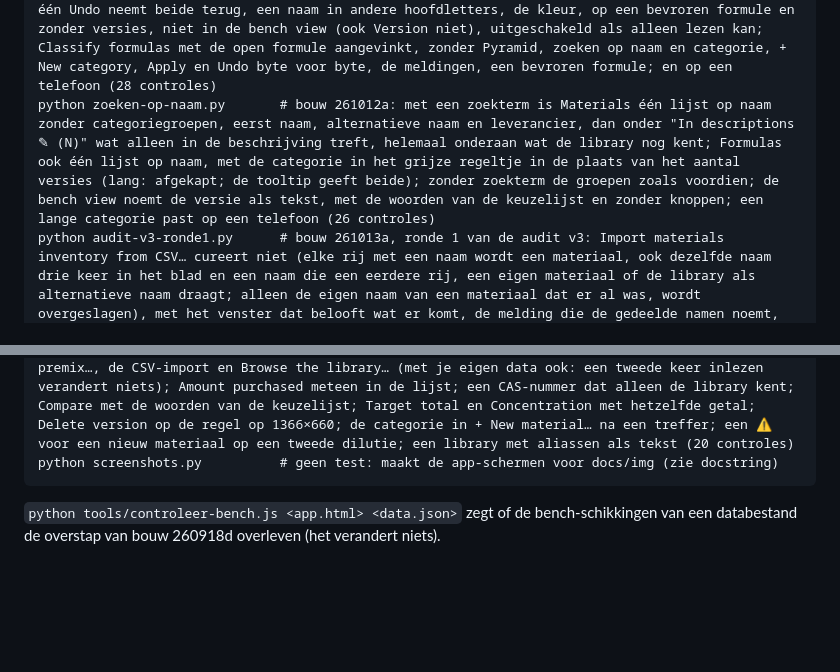
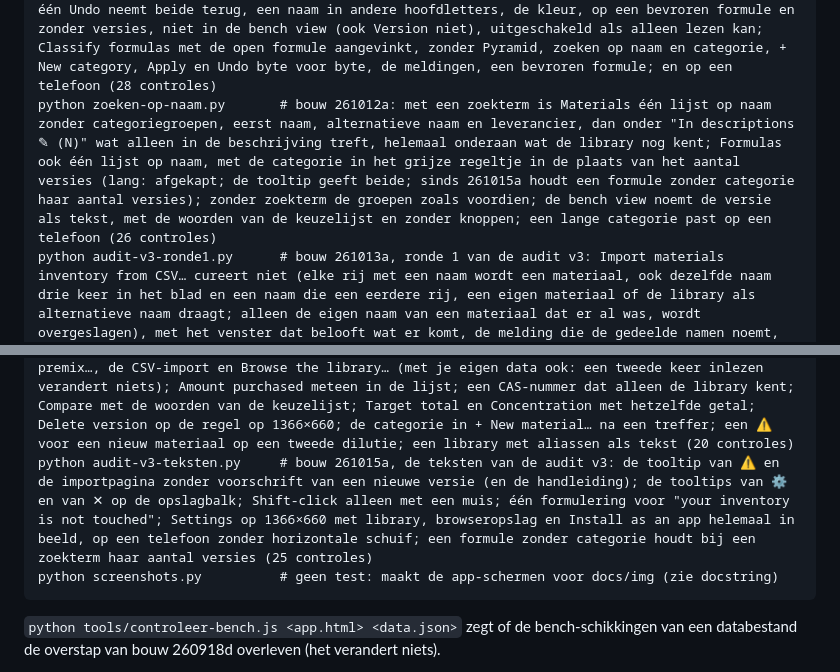
Before and after one commit to miformulas/miformulas, a Markdown page: tools/browsertests/README.md, 2 parts joined by grey strips. GitHub-like rendering; blank space fills up the shorter version.

```diff
--- a/tools/browsertests/README.md
+++ b/tools/browsertests/README.md
@@ -62,10 +62,11 @@ kan op de exitcode afgaan:
     python geselecteerde-rij-en-icoon.py # bouw 261011c (bouw 4 van de analyse van 10/10): een ander item openen, met de muis of met Enter, laat de rijen van de lijst staan, de markering verhuist op de rij zelf en de aangeklikte rij houdt de focus (Tab naar de volgende); hoogstens één gemarkeerde rij (geen zonder open item, in To order of buiten een zoekterm); het piramide-icoontje als één span zonder kinderen in de lijst, de materiaalpagina, de formuletabel, de bench, Compare en het weegblad, met de klasse van zijn niveau, de kleur van zijn categorie, 12, 13 of 20 px en zes maskers; het tekent wat het oude tekende (naast elkaar, op 40 px) en blijft op papier staan (print-color-adjust, en een pdf zonder achtergronden via pdftoppm) (25 controles)
     python materialen-classificeren.py # bouw 261011d: Classify several…, sinds 261011e boven het zoekvak van Materials naast + New material… (niet in To order en niet als alleen lezen kan), met op de materiaalpagina keuzelijst, kleurvakje en + New category op één regel; met een premix open niets aangevinkt; het venster met het materiaal van de pagina aangevinkt en in beeld, een lijst zo hoog als het scherm toelaat zonder dat het venster scrolt (ook op een laag laptopscherm en een telefoon) en die niet verspringt, zoeken op naam, categorie en CAS, Untick all, Shift-klik, Tick all shown, vinkjes die een andere zoekterm overleven, geen premixes; Apply zonder vinkje of zonder keuze, + New category (ook in andere hoofdletters), alleen de categorie, alleen de piramide, "?", de melding met wat het al had, niets te veranderen zonder Undo-stap, één Undo die alles terugzet en Redo; en op een telefoon, met de knoppen naast elkaar (38 controles)
     python formules-classificeren.py # bouw 261011e: boven het zoekvak van Formulas + New formula… en Classify several…; op de formulepagina de categorie boven Version (keuzelijst, kleurvakje, + New category; Change category… weg): een keuze is één Undo-stap, + New category maakt en kent toe en één Undo neemt beide terug, een naam in andere hoofdletters, de kleur, op een bevroren formule en zonder versies, niet in de bench view (ook Version niet), uitgeschakeld als alleen lezen kan; Classify formulas met de open formule aangevinkt, zonder Pyramid, zoeken op naam en categorie, + New category, Apply en Undo byte voor byte, de meldingen, een bevroren formule; en op een telefoon (28 controles)
-    python zoeken-op-naam.py       # bouw 261012a: met een zoekterm is Materials één lijst op naam zonder categoriegroepen, eerst naam, alternatieve naam en leverancier, dan onder "In descriptions ✎ (N)" wat alleen in de beschrijving treft, helemaal onderaan wat de library nog kent; Formulas ook één lijst op naam, met de categorie in het grijze regeltje in de plaats van het aantal versies (lang: afgekapt; de tooltip geeft beide); zonder zoekterm de groepen zoals voordien; de bench view noemt de versie als tekst, met de woorden van de keuzelijst en zonder knoppen; een lange categorie past op een telefoon (26 controles)
+    python zoeken-op-naam.py       # bouw 261012a: met een zoekterm is Materials één lijst op naam zonder categoriegroepen, eerst naam, alternatieve naam en leverancier, dan onder "In descriptions ✎ (N)" wat alleen in de beschrijving treft, helemaal onderaan wat de library nog kent; Formulas ook één lijst op naam, met de categorie in het grijze regeltje in de plaats van het aantal versies (lang: afgekapt; de tooltip geeft beide; sinds 261015a houdt een formule zonder categorie haar aantal versies); zonder zoekterm de groepen zoals voordien; de bench view noemt de versie als tekst, met de woorden van de keuzelijst en zonder knoppen; een lange categorie past op een telefoon (26 controles)
     python audit-v3-ronde1.py      # bouw 261013a, ronde 1 van de audit v3: Import materials inventory from CSV… cureert niet (elke rij met een naam wordt een materiaal, ook dezelfde naam drie keer in het blad en een naam die een eerdere rij, een eigen materiaal of de library als alternatieve naam draagt; alleen de eigen naam van een materiaal dat er al was, wordt overgeslagen), met het venster dat belooft wat er komt, de melding die de gedeelde namen noemt, één Undo, een formuleregel op het materiaal met die eigen naam en, met miformulas-data.json naast public, de rondgang van die inventaris zonder en met de library; het opslagvenster van Update…, Backup, de starterset en Save to a data file… zonder All files en zonder een bestand met de verkeerde extensie te beschrijven; Escape op ✎ van de bestellijst; Download the app niet op een telefoon (Chrome op Android, Chrome en Safari op een iPhone), wel op een computer (40 controles)
     python audit-v3-ronde2.py      # bouw 261014a, ronde 2 van de audit v3: Preserve weight vooraf alleen in de versie waarin de regel kwam; + New category met twee spaties op drie plaatsen; een datum typen als één Undo-stap (dilutie en Purchase date); Enter in het zoekveld van drie vensters; wat een zoektreffer op alternatieve naam, CAS of leverancier vond; Classify several… op 320×568 en 360 px; de categorierij op 320 en 820 px; de bron van de library als tooltip in Settings; de focus in Category na een pijltje; Predils en Predilutions in migrate en een kleur die geen #RRGGBB is (ook bij de Formulair-import); de melding na Download anyway; Check for updates zonder antwoord (20 s) en met een antwoord dat de app niet is (31 controles, ruim een minuut)
     python audit-v3-ronde3.py      # bouw 261014b, ronde 3 van de audit v3: de materialen op naam na het inlezen en Undo byte voor byte na een nieuwe naam, Add line met een nieuw materiaal, Create premix…, de CSV-import en Browse the library… (met je eigen data ook: een tweede keer inlezen verandert niets); Amount purchased meteen in de lijst; een CAS-nummer dat alleen de library kent; Compare met de woorden van de keuzelijst; Target total en Concentration met hetzelfde getal; Delete version op de regel op 1366×660; de categorie in + New material… na een treffer; een ⚠ voor een nieuw materiaal op een tweede dilutie; een library met aliassen als tekst (20 controles)
+    python audit-v3-teksten.py     # bouw 261015a, de teksten van de audit v3: de tooltip van ⚠ en de importpagina zonder voorschrift van een nieuwe versie (en de handleiding); de tooltips van ⚙ en van ✕ op de opslagbalk; Shift-click alleen met een muis; één formulering voor "your inventory is not touched"; Settings op 1366×660 met library, browseropslag en Install as an app helemaal in beeld, op een telefoon zonder horizontale schuif; een formule zonder categorie houdt bij een zoekterm haar aantal versies (25 controles)
     python screenshots.py          # geen test: maakt de app-schermen voor docs/img (zie docstring)
 
 `python tools/controleer-bench.js <app.html> <data.json>` zegt of de bench-schikkingen van een databestand de overstap van bouw 260918d overleven (het verandert niets).
```
Also changed, not shown: other parts of tools/browsertests/README.md (+1 -1 lines), docs/manual.md (+6 -6 lines), docs/img/app-import-preview.png, docs/img/app-settings.png, docs/img/cloudflare-09-app-settings.png, docs/img/edge-settings.png, 11 other files.
